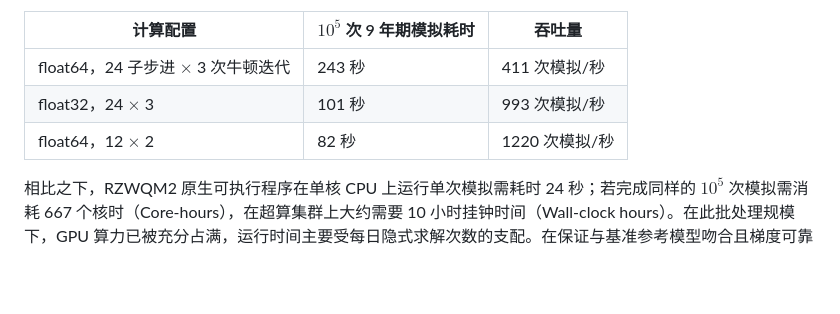
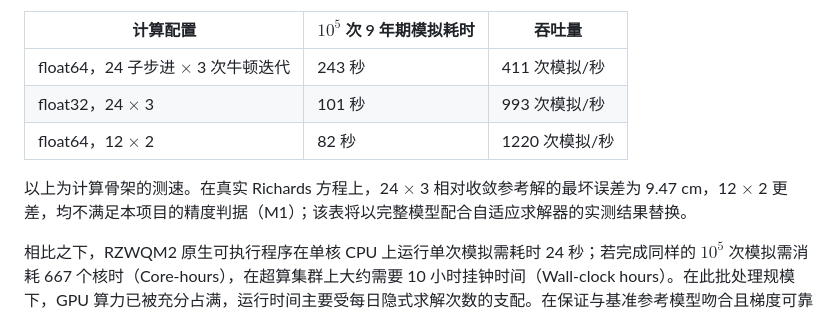
Before and after one commit to juksentang/agri-jax, a Markdown page: README.zh.md, the part around the change. GitHub-like rendering; blank space fills up the shorter version.

```diff
--- a/README.zh.md
+++ b/README.zh.md
@@ -67,6 +67,8 @@ Agri-JAX 采用纯 JAX 函数构建了一套田块尺度的作物-土壤机理
 | float32，24 $\times$ 3 | 101 秒 | 993 次模拟/秒 |
 | float64，12 $\times$ 2 | 82 秒 | 1220 次模拟/秒 |
 
+以上为计算骨架的测速。在真实 Richards 方程上，24 $\times$ 3 相对收敛参考解的最坏误差为 9.47 cm，12 $\times$ 2 更差，均不满足本项目的精度判据（M1）；该表将以完整模型配合自适应求解器的实测结果替换。
+
 相比之下，RZWQM2 原生可执行程序在单核 CPU 上运行单次模拟需耗时 24 秒；若完成同样的 $10^5$ 次模拟需消耗 667 个核时（Core-hours），在超算集群上大约需要 10 小时挂钟时间（Wall-clock hours）。在此批处理规模下，GPU 算力已被充分占满，运行时间主要受每日隐式求解次数的支配。在保证与基准参考模型吻合且梯度可靠的前提下，计算步长与迭代次数究竟能精简到何种程度，将是第一篇学术论文重点探讨的核心问题。
 
 ## 研发路线图
```
Also changed, not shown: README.md (+2 -0 lines).
